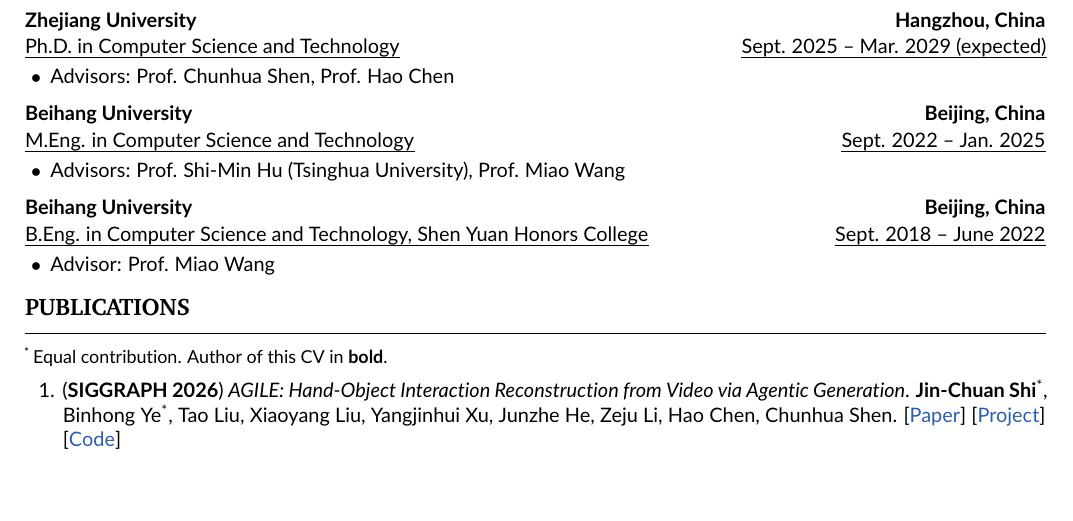
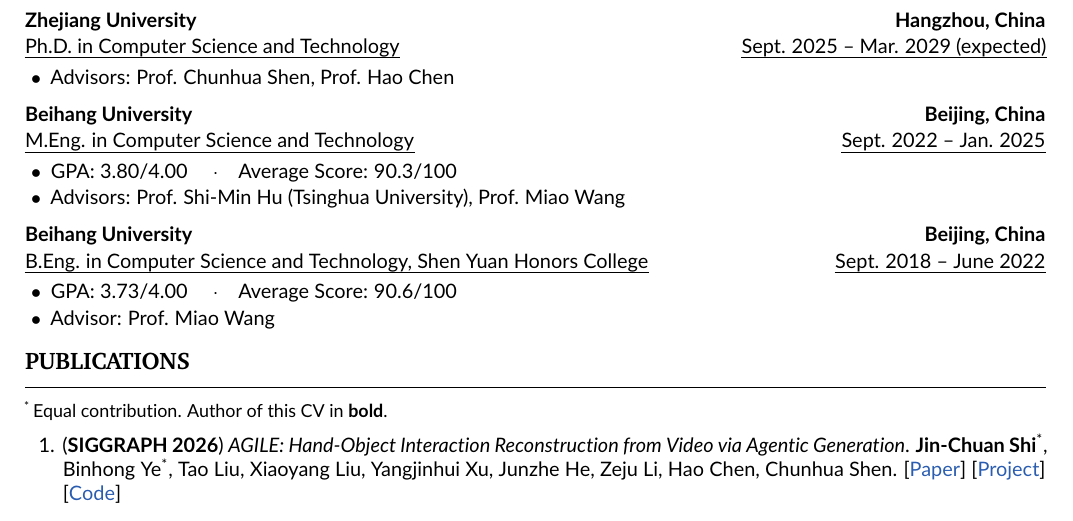
Before and after one commit to Chuan-10/Chuan-10.github.io, a LaTeX CV (cv/cv.tex): part of page 1 of 2, cut so that both start at the same text, the shorter picture padded with empty space. Compiled offline with pdfLaTeX.

Commit message:
CV: restore GPA and average score for M.Eng. and B.Eng.

```diff
--- a/cv/cv.tex
+++ b/cv/cv.tex
@@ -89,6 +89,7 @@
         {M.Eng. in Computer Science and Technology}
         {Sept. 2022 -- Jan. 2025}
 \begin{itemize}
+  \item GPA: 3.80/4.00 \quad$\cdot$\quad Average Score: 90.3/100
   \item Advisors: Prof. Shi-Min Hu (Tsinghua University), Prof. Miao Wang
 \end{itemize}
 \vspace{0.35em}
@@ -97,6 +98,7 @@
         {B.Eng. in Computer Science and Technology, Shen Yuan Honors College}
         {Sept. 2018 -- June 2022}
 \begin{itemize}
+  \item GPA: 3.73/4.00 \quad$\cdot$\quad Average Score: 90.6/100
   \item Advisor: Prof. Miao Wang
 \end{itemize}
 
```
Also changed, not shown: cv/cv.pdf.
